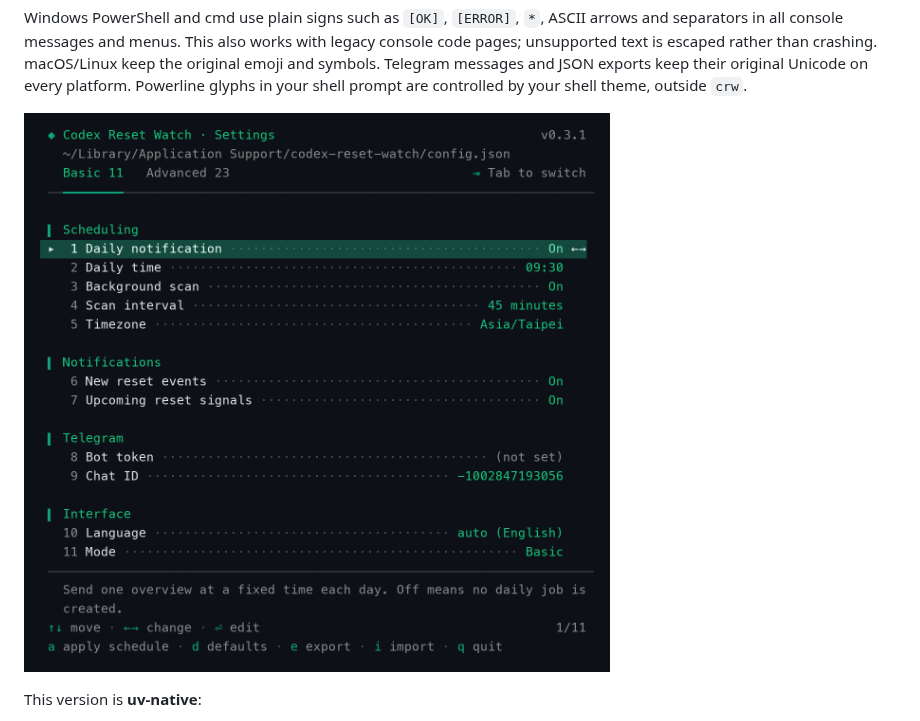
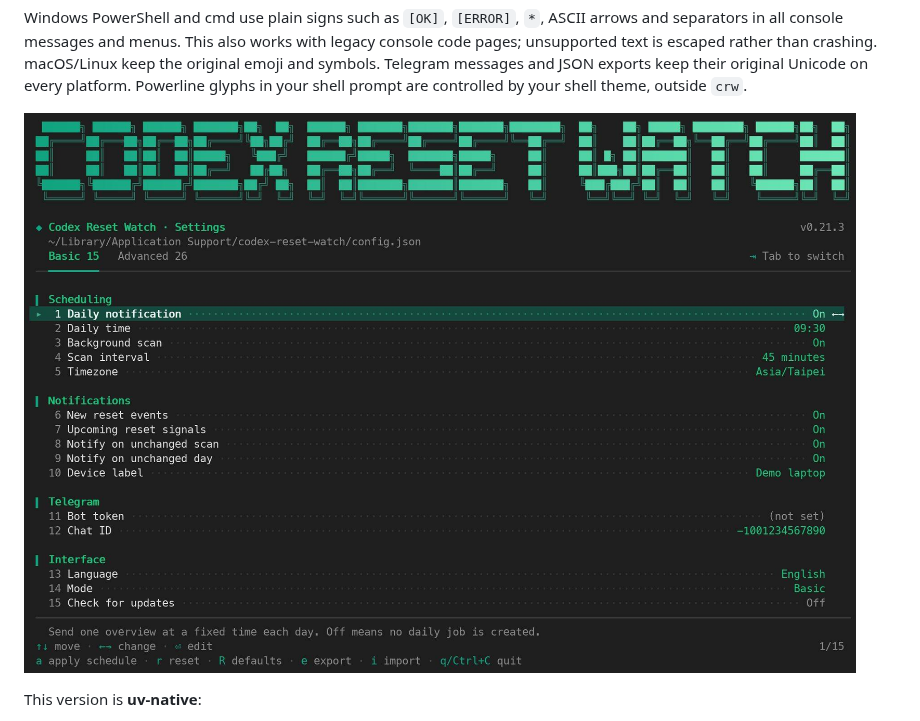
Before and after one commit to weskao/codex-reset-watch, a Markdown page: README.md, the part around the change. Rendered like a GitHub page; pictures changed too: docs/images/crw-config-basic-mode.jpeg (added), docs/images/crw-config-basic-mode.png (deleted).

Commit message:
docs(readme): refresh crw config screenshot with the wide UI

```diff
--- a/README.md
+++ b/README.md
@@ -40,7 +40,7 @@ macOS/Linux keep the original emoji and symbols. Telegram messages and JSON
 exports keep their original Unicode on every platform. Powerline glyphs in your
 shell prompt are controlled by your shell theme, outside `crw`.
 
-![crw config — Basic mode](https://raw.githubusercontent.com/weskao/codex-reset-watch/main/docs/images/crw-config-basic-mode.png)
+![crw config — Basic mode](https://raw.githubusercontent.com/weskao/codex-reset-watch/main/docs/images/crw-config-basic-mode.jpeg)
 
 This version is **uv-native**:
 
```
